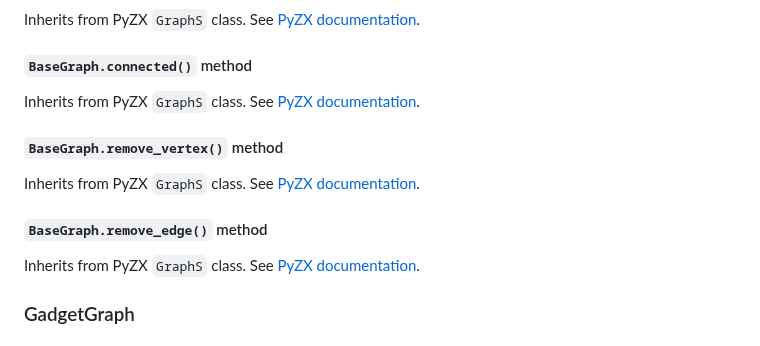
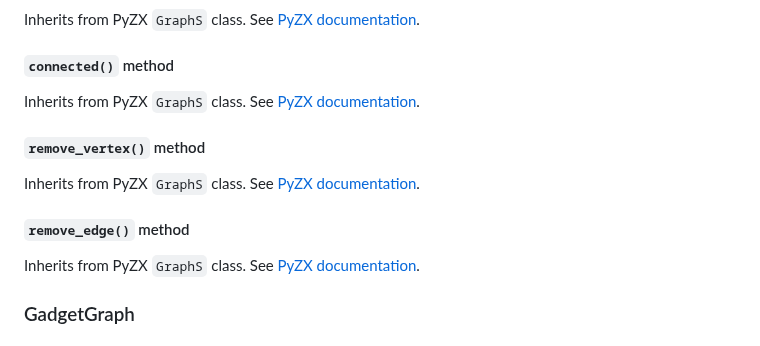
Before and after one commit to aymannel/zxfermion, a Markdown page: README.md, the part around one of its changes. Rendered like a GitHub page.

```diff
--- a/README.md
+++ b/README.md
@@ -193,12 +193,12 @@ Inherits from PyZX `GraphS` class. See [PyZX documentation](https://pyzx.readthe
 Inherits from PyZX `GraphS` class. See [PyZX documentation](https://pyzx.readthedocs.io/en/latest/api.html#pyzx.graph.base.BaseGraph).
 
-#### `BaseGraph.connected()` method
+#### `connected()` method
 Inherits from PyZX `GraphS` class. See [PyZX documentation](https://pyzx.readthedocs.io/en/latest/api.html#pyzx.graph.base.BaseGraph).
 
-#### `BaseGraph.remove_vertex()` method
+#### `remove_vertex()` method
 Inherits from PyZX `GraphS` class. See [PyZX documentation](https://pyzx.readthedocs.io/en/latest/api.html#pyzx.graph.base.BaseGraph).
 
-#### `BaseGraph.remove_edge()` method
+#### `remove_edge()` method
 Inherits from PyZX `GraphS` class. See [PyZX documentation](https://pyzx.readthedocs.io/en/latest/api.html#pyzx.graph.base.BaseGraph).
 
 ### GadgetGraph
```
Also changed, not shown: other parts of README.md (+49 -49 lines).
